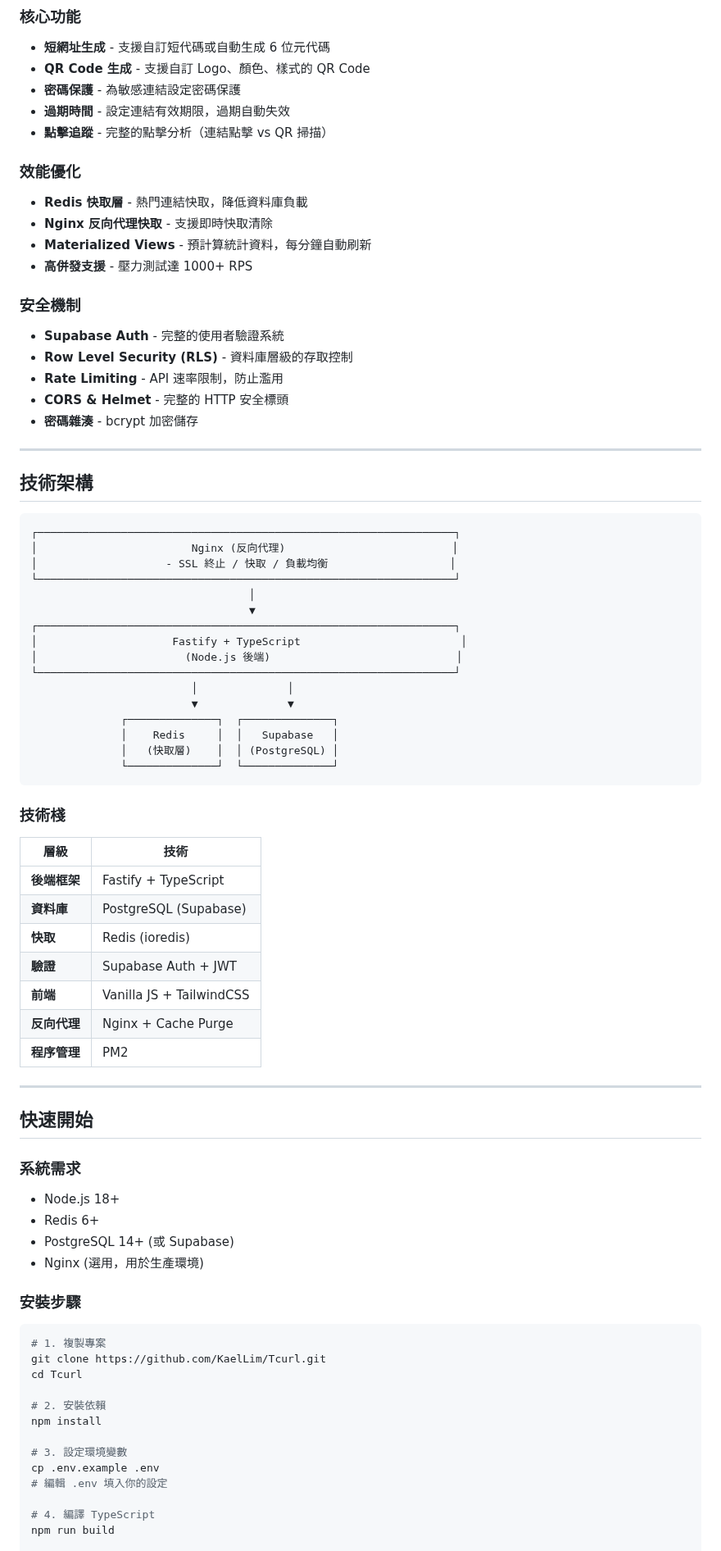
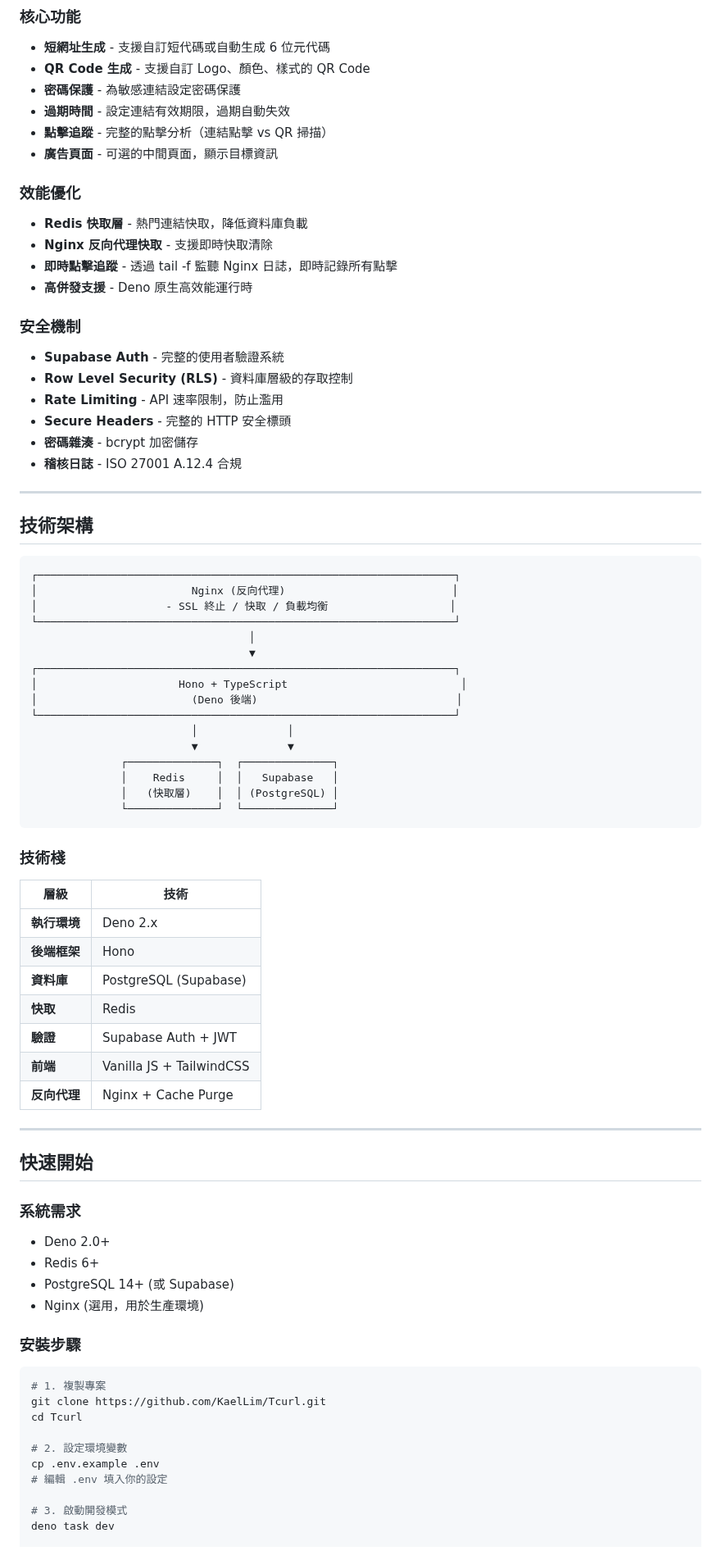
Before and after one commit to KaelLim/Tcurl, a Markdown page: README.md, the part around one of its changes. Shown at 82% size. Rendered like a GitHub page.

```diff
--- a/README.md
+++ b/README.md
@@ -26,19 +26,21 @@
 - **密碼保護** - 為敏感連結設定密碼保護
 - **過期時間** - 設定連結有效期限，過期自動失效
 - **點擊追蹤** - 完整的點擊分析（連結點擊 vs QR 掃描）
+- **廣告頁面** - 可選的中間頁面，顯示目標資訊
 
 ### 效能優化
 - **Redis 快取層** - 熱門連結快取，降低資料庫負載
 - **Nginx 反向代理快取** - 支援即時快取清除
-- **Materialized Views** - 預計算統計資料，每分鐘自動刷新
-- **高併發支援** - 壓力測試達 1000+ RPS
+- **即時點擊追蹤** - 透過 tail -f 監聽 Nginx 日誌，即時記錄所有點擊
+- **高併發支援** - Deno 原生高效能運行時
 
 ### 安全機制
 - **Supabase Auth** - 完整的使用者驗證系統
 - **Row Level Security (RLS)** - 資料庫層級的存取控制
 - **Rate Limiting** - API 速率限制，防止濫用
-- **CORS & Helmet** - 完整的 HTTP 安全標頭
+- **Secure Headers** - 完整的 HTTP 安全標頭
 - **密碼雜湊** - bcrypt 加密儲存
+- **稽核日誌** - ISO 27001 A.12.4 合規
 
 ---
 
@@ -52,8 +54,8 @@
                                   │
                                   ▼
 ┌─────────────────────────────────────────────────────────────────┐
-│                     Fastify + TypeScript                         │
-│                       (Node.js 後端)                             │
+│                      Hono + TypeScript                           │
+│                        (Deno 後端)                               │
 └─────────────────────────────────────────────────────────────────┘
                          │              │
                          ▼              ▼
@@ -67,13 +69,13 @@
 
 | 層級 | 技術 |
 |------|------|
-| **後端框架** | Fastify + TypeScript |
+| **執行環境** | Deno 2.x |
+| **後端框架** | Hono |
 | **資料庫** | PostgreSQL (Supabase) |
-| **快取** | Redis (ioredis) |
+| **快取** | Redis |
 | **驗證** | Supabase Auth + JWT |
 | **前端** | Vanilla JS + TailwindCSS |
 | **反向代理** | Nginx + Cache Purge |
-| **程序管理** | PM2 |
 
 ---
 
@@ -81,7 +83,7 @@
 
 ### 系統需求
 
-- Node.js 18+
+- Deno 2.0+
 - Redis 6+
 - PostgreSQL 14+ (或 Supabase)
 - Nginx (選用，用於生產環境)
@@ -93,13 +95,10 @@
 git clone https://github.com/KaelLim/Tcurl.git
 cd Tcurl
 
-# 2. 安裝依賴
-npm install
-
-# 3. 設定環境變數
+# 2. 設定環境變數
 cp .env.example .env
 # 編輯 .env 填入你的設定
 
-# 4. 編譯 TypeScript
-npm run build
+# 3. 啟動開發模式
+deno task dev
 
```
Also changed, not shown: other parts of README.md (+104 -57 lines).
